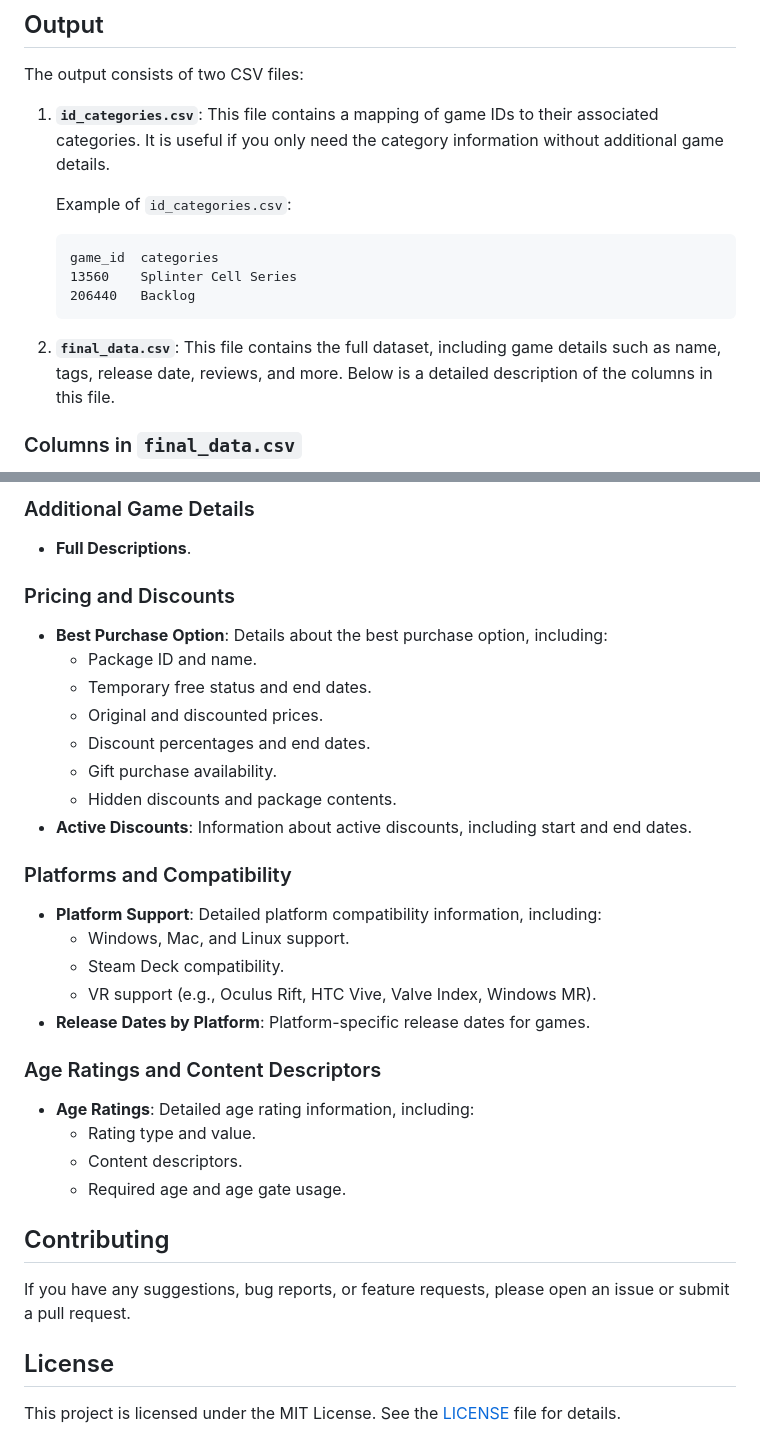
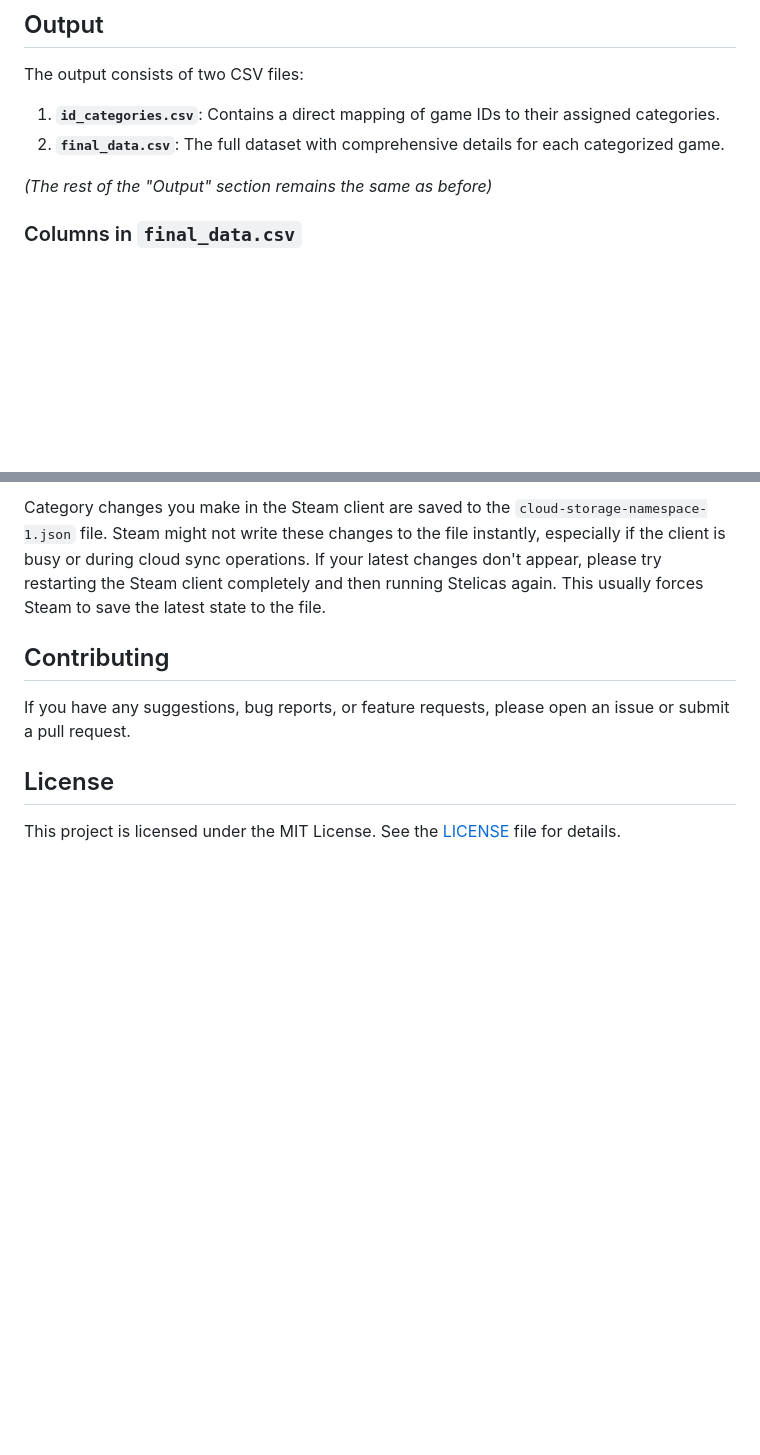
Before and after one commit to 0wn3dg0d/Stelicas, a Markdown page: README.md, 2 parts joined by grey strips. Rendered like a GitHub page; blank space fills up the shorter version.

````diff
--- a/README.md
+++ b/README.md
@@ -116,16 +107,10 @@ Before using Stelicas, ensure you have the following installed on your system:
 
 The output consists of two CSV files:
 
-1. **`id_categories.csv`**: This file contains a mapping of game IDs to their associated categories. It is useful if you only need the category information without additional game details.
+1.  **`id_categories.csv`**: Contains a direct mapping of game IDs to their assigned categories.
+2.  **`final_data.csv`**: The full dataset with comprehensive details for each categorized game.
 
-   Example of `id_categories.csv`:
-   ```csv
-   game_id	categories
-   13560	Splinter Cell Series
-   206440	Backlog
-   ```
-
-2. **`final_data.csv`**: This file contains the full dataset, including game details such as name, tags, release date, reviews, and more. Below is a detailed description of the columns in this file.
+*(The rest of the "Output" section remains the same as before)*
 
 ### Columns in `final_data.csv`
 
@@ -184,28 +148,4 @@ Stelicas already provides a comprehensive set of features for extracting and org
-### Additional Game Details
-- **Full Descriptions**.
-
-### Pricing and Discounts
-- **Best Purchase Option**: Details about the best purchase option, including:
-  - Package ID and name.
-  - Temporary free status and end dates.
-  - Original and discounted prices.
-  - Discount percentages and end dates.
-  - Gift purchase availability.
-  - Hidden discounts and package contents.
-- **Active Discounts**: Information about active discounts, including start and end dates.
-
-### Platforms and Compatibility
-- **Platform Support**: Detailed platform compatibility information, including:
-  - Windows, Mac, and Linux support.
-  - Steam Deck compatibility.
-  - VR support (e.g., Oculus Rift, HTC Vive, Valve Index, Windows MR).
-- **Release Dates by Platform**: Platform-specific release dates for games.
-
-### Age Ratings and Content Descriptors
-- **Age Ratings**: Detailed age rating information, including:
-  - Rating type and value.
-  - Content descriptors.
-  - Required age and age gate usage.
+Category changes you make in the Steam client are saved to the `cloud-storage-namespace-1.json` file. Steam might not write these changes to the file instantly, especially if the client is busy or during cloud sync operations. If your latest changes don't appear, please try restarting the Steam client completely and then running Stelicas again. This usually forces Steam to save the latest state to the file.
 
 
 ## Contributing
````
Also changed, not shown: other parts of README.md (+50 -80 lines).
